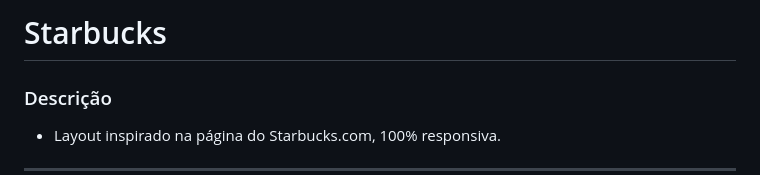
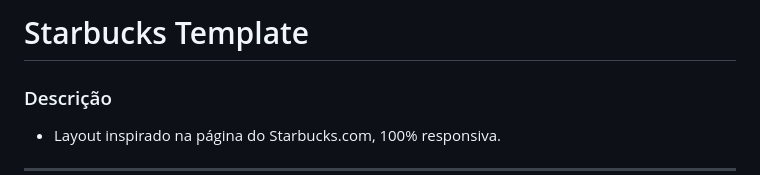
Before and after one commit to gibadalcin/Starbucks, a Markdown page: README.md, the part around the change. Drawn GitHub-style.

```diff
--- a/README.md
+++ b/README.md
@@ -1,4 +1,4 @@
-# Starbucks
+# Starbucks Template
 
 ### Descrição
 + Layout inspirado na página do Starbucks.com, 100% responsiva.
```
